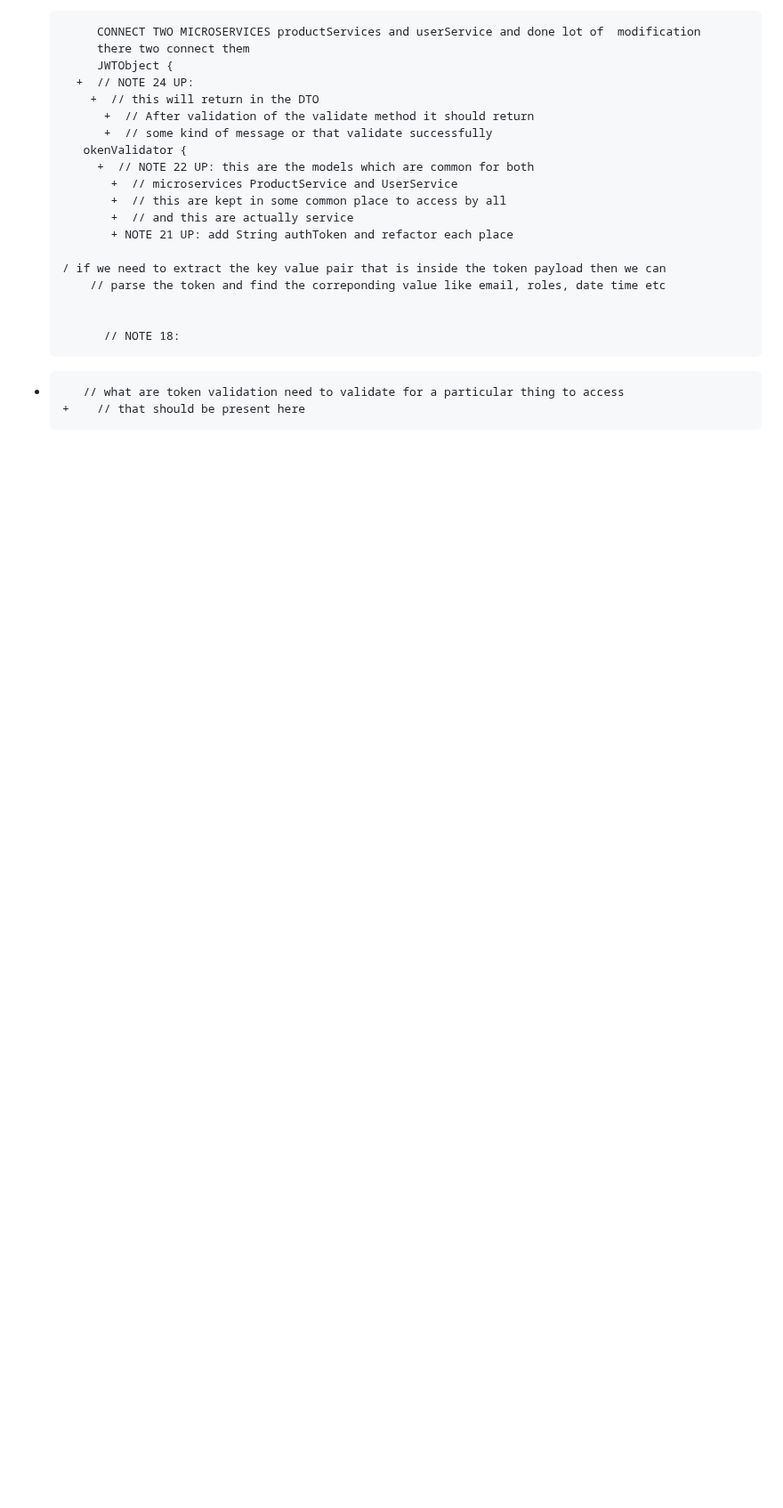
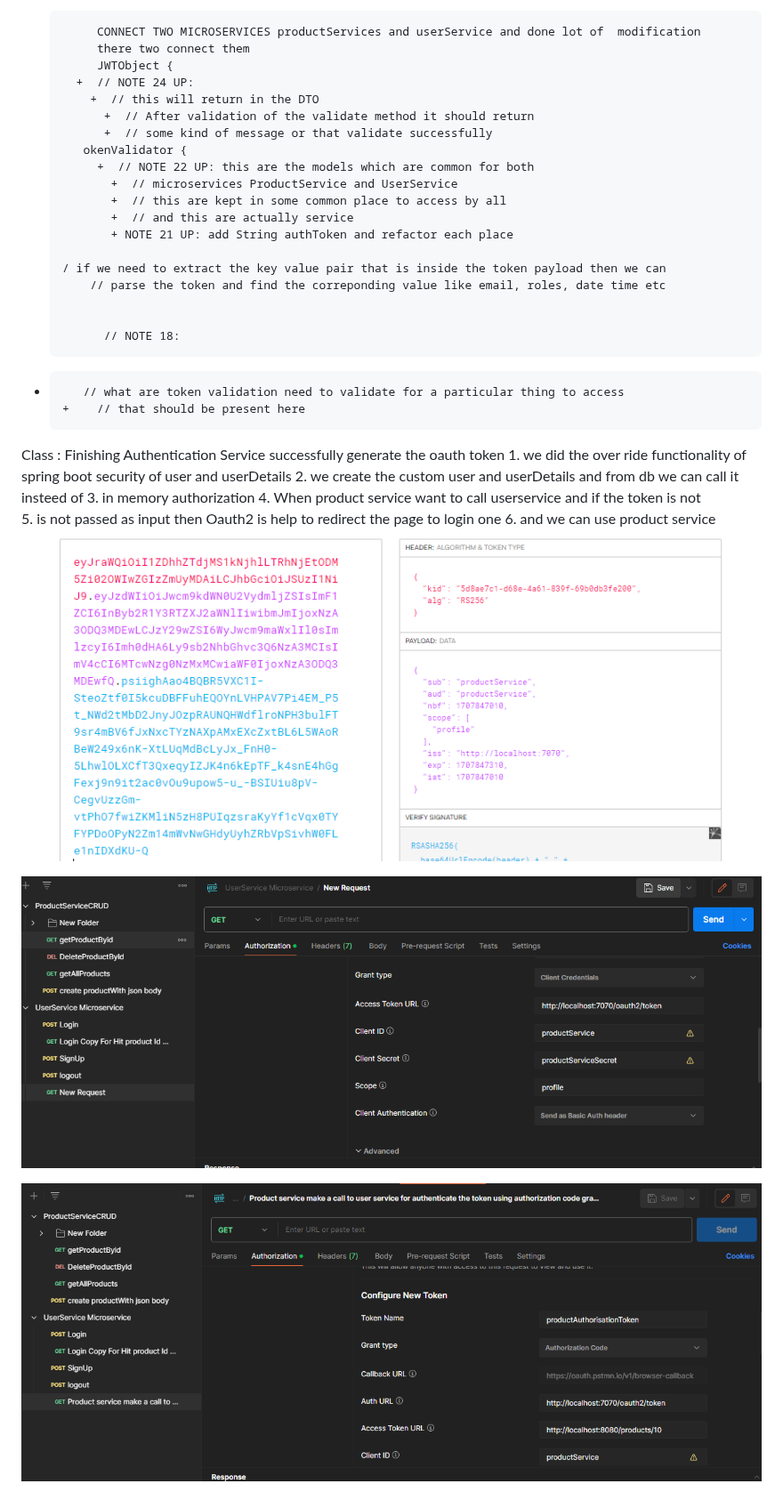
Before and after one commit to krnirmal2/User-and-Autenticator-Microservice, a Markdown page: NOTE.md, the part around the change. Shown at 89% size. Rendered like a GitHub page; pictures changed too: img_3.png (added), img_4.png (added), img_5.png (added); blank space fills up the shorter version.

Commit message:
Class : Finishing Authentication Service

```diff
--- a/NOTE.md
+++ b/NOTE.md
@@ -33,3 +33,18 @@
              // NOTE 18:
 +        // what are token validation need to validate for a particular thing to access
       +    // that should be present here
+
+
+Class : Finishing Authentication Service
+      successfully generate the oauth token
+      1. we did the over ride functionality of spring boot security of user and userDetails
+         2. we create the custom user and userDetails and from db we can call it insteed of
+         3. in memory authorization
+         4. When product service want to call userservice and if the token is not
+         5. is not passed as input then Oauth2 is help to redirect the page to login one
+         6. and we can use product service
+         ![img_3.png](img_3.png)
+
+![img_4.png](img_4.png)
+
+![img_5.png](img_5.png)
```
Also changed, not shown: 7 other files.
